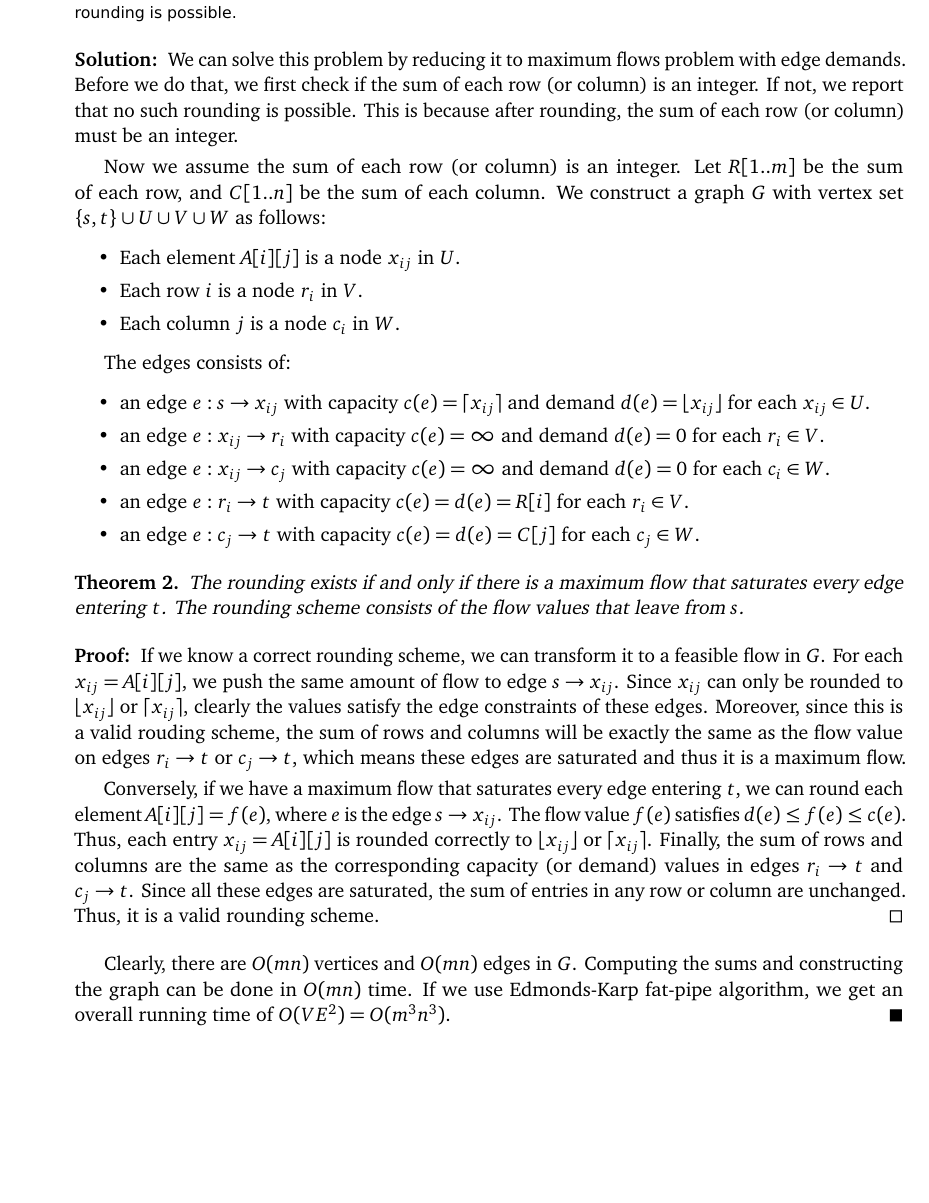
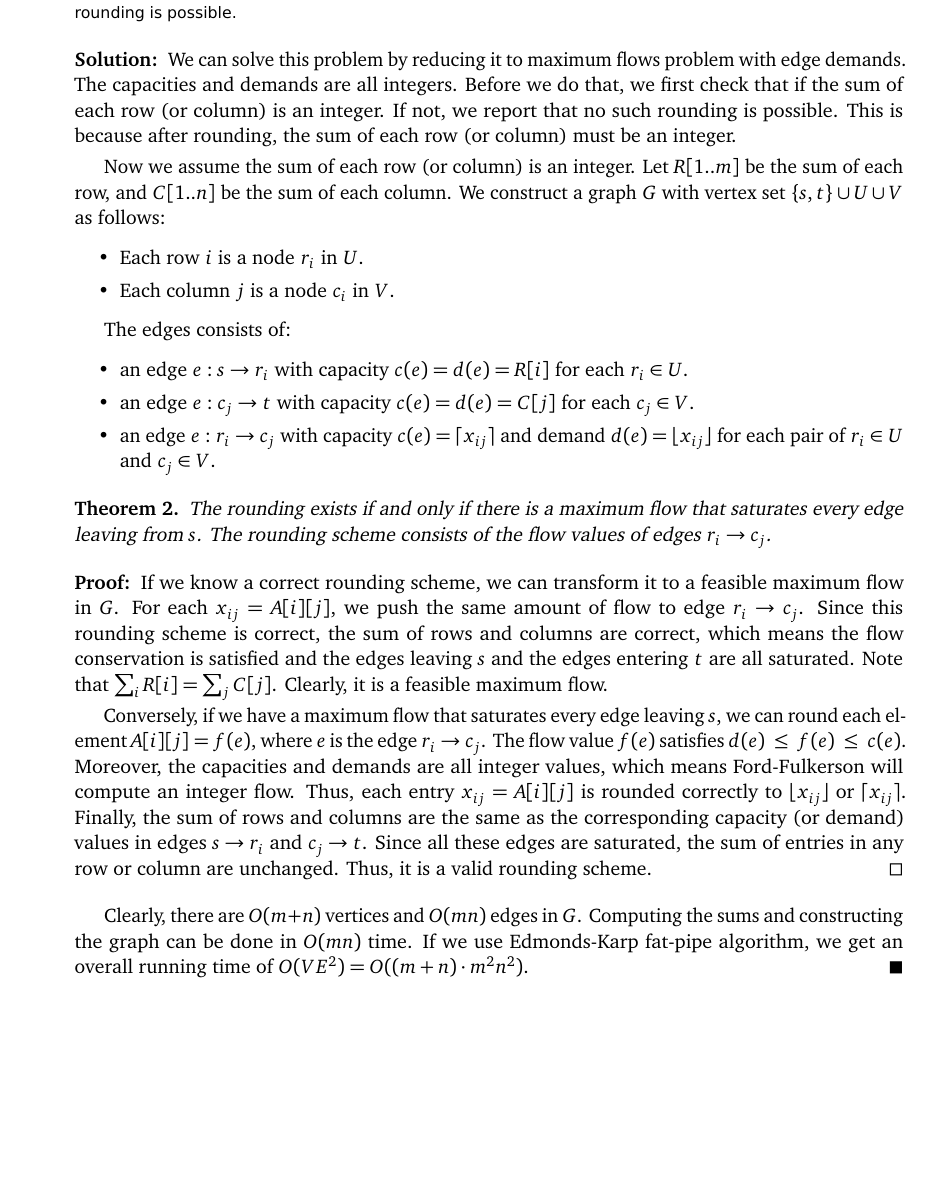
Before and after one commit to iveney/cs573, a LaTeX problem sheet (hw5/hw5sol.tex): part of page 2 of 5, cut so that both start at the same text. Compiled offline with pdfLaTeX.

Commit message:
updated Q2

```diff
--- a/hw5/hw5sol.tex
+++ b/hw5/hw5sol.tex
@@ -141,68 +141,63 @@ reports correctly that no such rounding is possible.
 
 \begin{solution}
   We can solve this problem by reducing it to maximum flows problem
-  with edge demands.
+  with edge demands. The capacities and demands are all integers.
   Before we do that,
-  we first check if the sum of each row (or column)
+  we first check that if the sum of each row (or column)
   is an integer. If not, we report that no such rounding is possible.
   This is because after rounding, the sum of each row (or column) must be an
   integer.
 
   Now we assume the sum of each row (or column) is an integer.
-  Let $R[1..m]$ be the sum of each row, and $C[1..n]$ be the sum of each column.
-  We construct a graph $G$ with vertex set $\{s,t\} \cup U \cup V \cup W$ as follows:
+  Let $R[1..m]$ be the sum of each row, and $C[1..n]$ be the sum of each
+  column.  We construct a graph $G$ with vertex set $\{s,t\} \cup U \cup V$ as
+  follows:
   \begin{itemize}
-    \item Each element $A[i][j]$ is a node $x_{ij}$ in $U$.
-    \item Each row $i$  is a node $r_i$ in $V$.
-    \item Each column $j$  is a node $c_i$ in $W$.
+    \item Each row $i$ is a node $r_i$ in $U$.
+    \item Each column $j$  is a node $c_i$ in $V$.
   \end{itemize}
 
   The edges consists of:
   \begin{itemize}
-    \item an edge $e: s \rightarrow x_{ij}$ with capacity $c(e)=\lceil x_{ij}
-      \rceil$ and demand $d(e) = \lfloor x_{ij} \rfloor$ for each $x_{ij} \in U$.
-    \item an edge $e: x_{ij}\rightarrow r_i$ with capacity $c(e)=\infty$ and
-      demand $d(e)=0$ for each $r_i \in V$.
-    \item
-      an edge $e: x_{ij} \rightarrow c_j$ with capacity $c(e)=\infty$ and
-      demand $d(e)=0$ for each $c_i \in W$.
-    \item an edge $e: r_i \rightarrow t$ with capacity $c(e)=d(e)=R[i]$
-      for each $r_i \in V$.
+    \item an edge $e: s \rightarrow r_i$ with capacity $c(e)=d(e)=R[i]$
+      for each $r_i \in U$.
     \item an edge $e: c_j \rightarrow t$ with capacity $c(e)=d(e)=C[j]$
-      for each $c_j \in W$.
+      for each $c_j \in V$.
+    \item an edge $e: r_i \rightarrow c_j $ with capacity
+      $c(e)=\lceil x_{ij} \rceil$ and demand $d(e) = \lfloor x_{ij} \rfloor$
+      for each pair of $r_i \in U$ and $c_j \in V$.
   \end{itemize}
 
   \begin{theorem}
     The rounding exists if and only if there is a maximum flow that saturates
-    every edge entering $t$. The rounding scheme consists of
-    the flow values that leave from $s$.
+    every edge leaving from $s$. The rounding scheme consists of the flow
+    values of edges $r_i \rightarrow c_j$.
   \end{theorem}
   \begin{proof}
     If we know a correct rounding scheme, we can transform it to a feasible
-    flow in $G$. For each $x_{ij}=A[i][j]$, we push the same amount of flow to
-    edge $s \rightarrow x_{ij}$. Since $x_{ij}$ can only be rounded to $\lfloor
-    x_{ij} \rfloor$ or $\lceil x_{ij} \rceil$, clearly the values satisfy the
-    edge constraints of these edges.  Moreover, since this is a valid rouding
-    scheme, the sum of rows and columns will be exactly the same as the flow
-    value on edges $r_i \rightarrow t$ or $c_j \rightarrow t$, which means
-    these edges are saturated and thus it is a maximum flow.
+    maximum flow in $G$. For each $x_{ij}=A[i][j]$, we push the same amount of
+    flow to edge $r_i \rightarrow c_j$. Since this rounding scheme is correct,
+    the sum of rows and columns are correct, which means the flow conservation
+    is satisfied and the edges leaving $s$ and the edges entering $t$ are all
+    saturated.  Note that $\sum_i R[i] = \sum_j C[j]$.  Clearly, it is a
+    feasible maximum flow.
 
-    Conversely, if we have a maximum flow that saturates every edge entering
-    $t$, we can round each element $A[i][j]=f(e)$, where $e$ is the edge
-    $s\rightarrow  x_{ij}$. The flow value $f(e)$ satisfies
-    $d(e) \leq f(e) \leq c(e)$. Thus, each entry $x_{ij}=A[i][j]$ is rounded
-    correctly to $\lfloor x_{ij} \rfloor$ or $\lceil x_{ij} \rceil$.
-    Finally, the sum of rows and columns are the same as the
-    corresponding capacity (or demand) values in edges $r_i \rightarrow t$ and
-    $c_j \rightarrow t$. Since all these edges are saturated, the sum of entries
-    in any row or column are unchanged.
-    Thus, it is a valid rounding scheme.
-  \end{proof}
+    Conversely, if we have a maximum flow that saturates every edge leaving
+    $s$, we can round each element $A[i][j]=f(e)$, where $e$ is the edge
+    $r_i \rightarrow  c_j$. The flow value $f(e)$ satisfies
+    $d(e)~\leq~f(e)~\leq~c(e)$. Moreover, the capacities and demands are all
+    integer values, which means Ford-Fulkerson will compute an integer flow.
+    Thus, each entry $x_{ij}=A[i][j]$ is rounded correctly to
+    $\lfloor x_{ij} \rfloor$ or $\lceil x_{ij} \rceil$.  Finally, the sum of
+    rows and columns are the same as the corresponding capacity (or demand)
+    values in edges $s\rightarrow r_i $ and $c_j \rightarrow t$.  Since all
+    these edges are saturated, the sum of entries in any row or column are
+    unchanged.  Thus, it is a valid rounding scheme.  \end{proof}
 
-  Clearly, there are $O(mn)$ vertices  and $O(mn)$ edges in $G$.
+  Clearly, there are $O(m+n)$ vertices  and $O(mn)$ edges in $G$.
   Computing the sums and constructing the graph can be done in $O(mn)$ time.
   If we use Edmonds-Karp fat-pipe algorithm, we get an overall running time of
-  $O(VE^2)=O(m^3n^3)$.
+  $O(VE^2)=O((m+n)\cdot m^2n^2)$.
 \end{solution}
 
 % ---------------------------------------------------------
```
Also changed, not shown: hw5/hw5sol.pdf.
